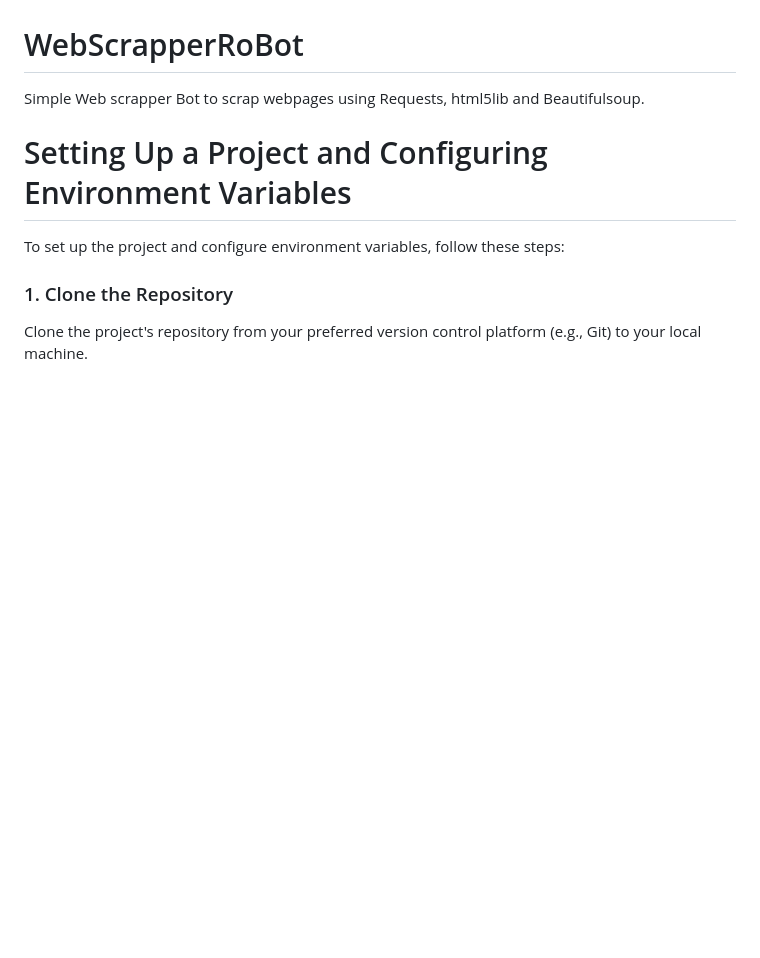
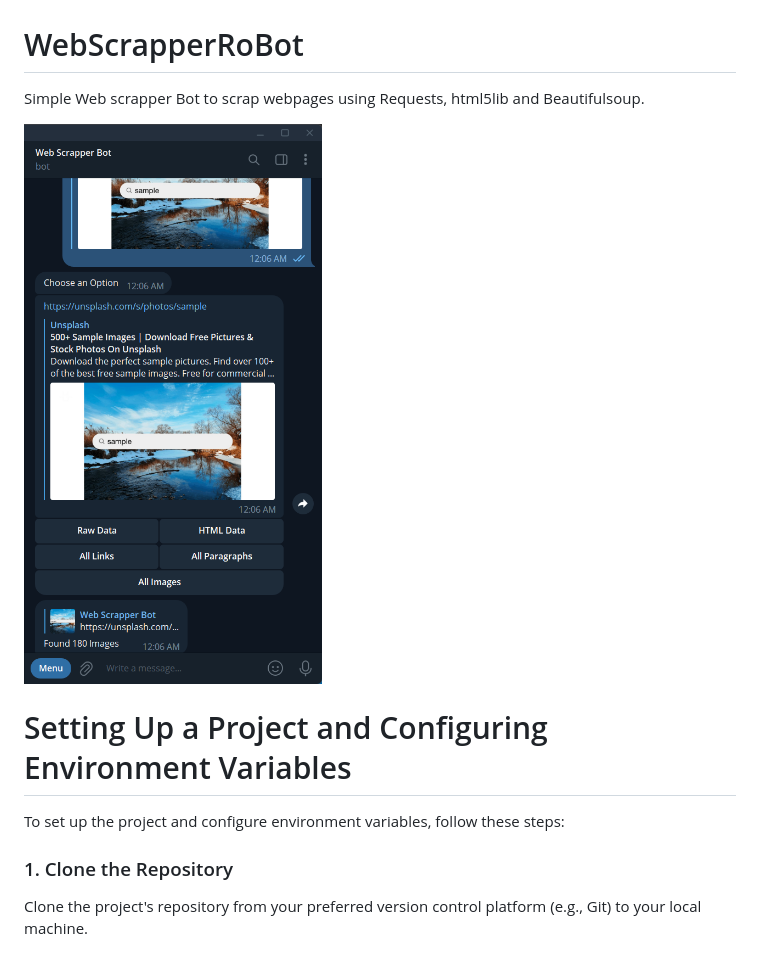
Before and after one commit to nuhmanpk/WebScrapper, a Markdown page: README.md, the part around the change. Rendered like a GitHub page; pictures changed too: assets/new.png (added); blank space fills up the shorter version.

```diff
--- a/README.md
+++ b/README.md
@@ -1,5 +1,7 @@
 # WebScrapperRoBot
 Simple Web scrapper Bot to scrap webpages using Requests, html5lib and Beautifulsoup.
+
+![Screenshot](https://github.com/nuhmanpk/WebScrapper/blob/main/assets/new.png)
 
 # Setting Up a Project and Configuring Environment Variables
 
```
Also changed, not shown: 1 other file.
